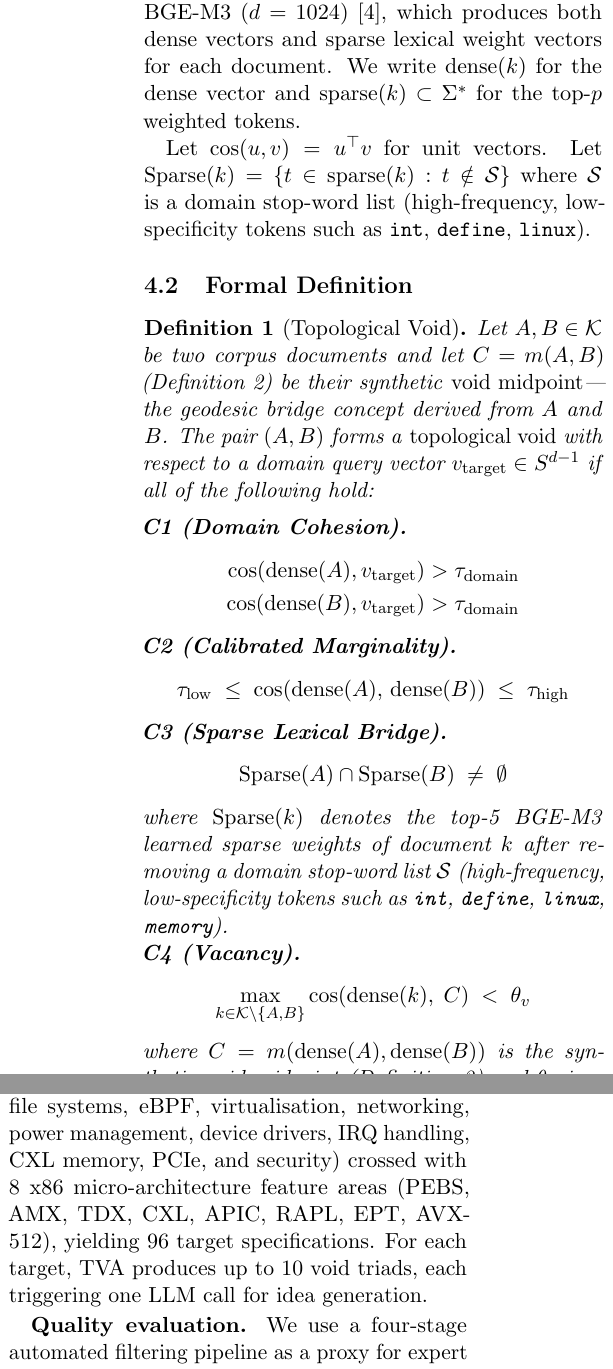
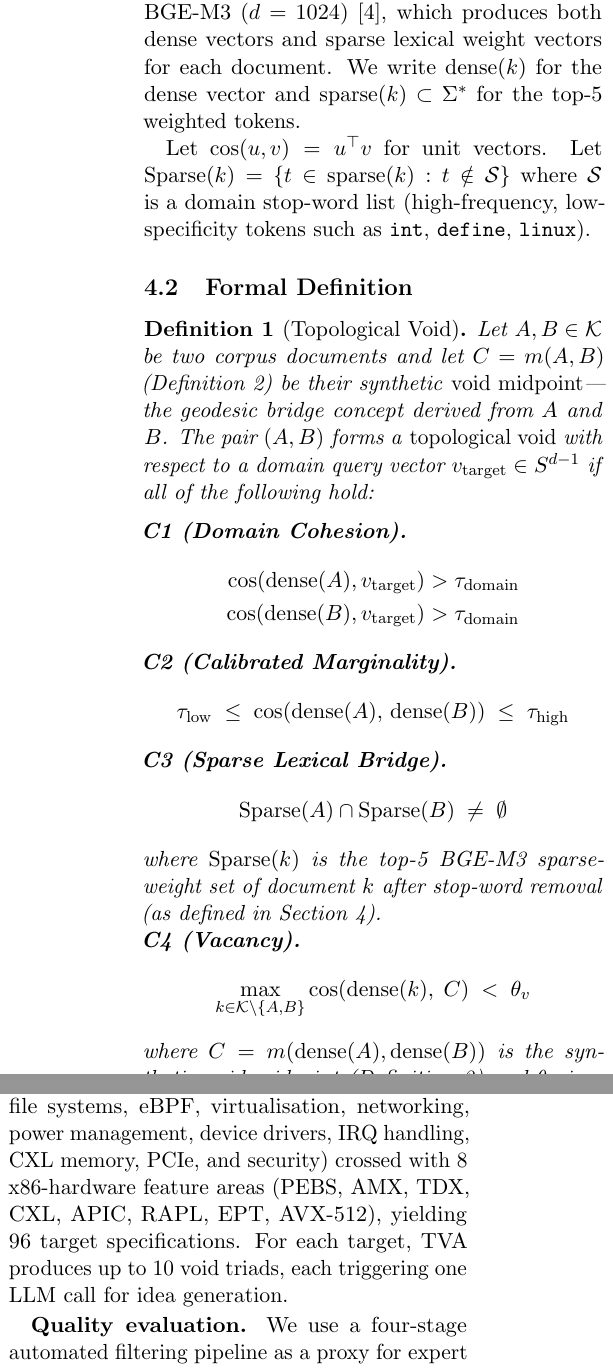
Before and after one commit to krispan-intel/deepthought, a LaTeX document (output/generated/deepthought_paper.tex): two parts of the columns of pages 3 and 4 of 10, joined at a grey line, cut so that both start at the same text. Compiled offline with pdfLaTeX.

Commit message:
docs(paper): fix issues from Gemini/Grok review
Real fixes (not OCR artifacts):
- top-p → top-5 consistency (Section 4.1 vs C3)
- C3 stop-word: remove duplicate definition, cross-ref Section 4.1
- Table 3 caption: explicit superset note, N=2,004 formatted
- 8 x86 → 8 x86-hardware (clearer)

Not fixed (OCR artifacts in PDF copy, LaTeX source is correct):
- τ_low/τ_high formula rendering, C3/C4 symbols, SLERP formula
  → these render correctly in PDF, garbled only when text-copied

Co-Authored-By: Claude Opus 4.6 (1M context) <noreply@anthropic.com>

```diff
--- a/output/generated/deepthought_paper.tex
+++ b/output/generated/deepthought_paper.tex
@@ -207,7 +207,7 @@ of $\ell_2$-normalised $d$-dimensional embeddings.  We use BGE-M3
 ($d=1024$)~\cite{chen2024bge}, which produces both dense vectors and
 sparse lexical weight vectors for each document.  We write
 $\mathrm{dense}(k)$ for the dense vector and
-$\mathrm{sparse}(k) \subset \Sigma^*$ for the top-$p$ weighted tokens.
+$\mathrm{sparse}(k) \subset \Sigma^*$ for the top-5 weighted tokens.
 
 Let $\mathrm{cos}(u,v) = u^\top v$ for unit vectors.  Let
 $\mathrm{Sparse}(k) = \{t \in \mathrm{sparse}(k) : t \notin
@@ -244,10 +244,9 @@ all of the following hold:
 \[
   \mathrm{Sparse}(A) \cap \mathrm{Sparse}(B) \;\ne\; \emptyset
 \]
-where $\mathrm{Sparse}(k)$ denotes the top-5 BGE-M3 learned sparse
-weights of document $k$ after removing a domain stop-word list
-$\mathcal{S}$ (high-frequency, low-specificity tokens such as
-\texttt{int}, \texttt{define}, \texttt{linux}, \texttt{memory}).
+where $\mathrm{Sparse}(k)$ is the top-5 BGE-M3 sparse-weight set
+of document $k$ after stop-word removal (as defined in
+Section~\ref{sec:framework}).
 
 \noindent\textbf{C4 (Vacancy).}
 \[
@@ -382,7 +381,7 @@ void description and the target.
 We run TVA over a Cartesian matrix of 12 target domains (Linux
 scheduler, memory management, file systems, eBPF, virtualisation,
 networking, power management, device drivers, IRQ handling, CXL
-memory, PCIe, and security) crossed with 8 x86 micro-architecture
+memory, PCIe, and security) crossed with 8 x86-hardware
 feature areas (PEBS, AMX, TDX, CXL, APIC, RAPL, EPT, AVX-512),
 yielding 96 target specifications.  For each target, TVA produces up
 to 10 void triads, each triggering one LLM call for idea generation.
```
Also changed, not shown: output/generated/deepthought_paper.pdf, output/generated/deepthought_paper.tex (4 more changed lines).
